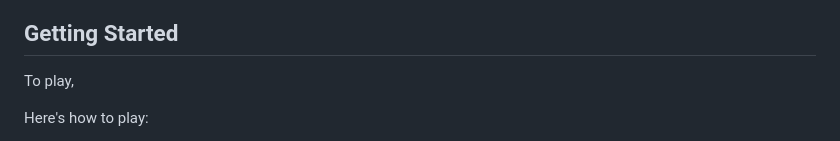
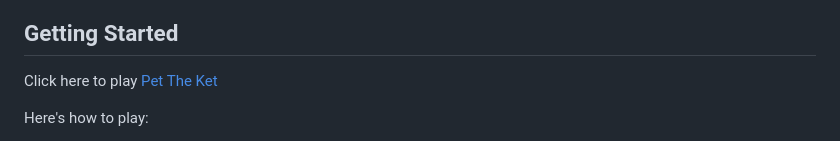
Before and after one commit to ehdahm/pet-the-ket, a Markdown page: README.md, the part around the change. Rendered like a GitHub page.

Commit message:
add ghpages link

```diff
--- a/README.md
+++ b/README.md
@@ -11,7 +11,7 @@ Welcome to **Pet The Ket** - a delightful game where your reflexes are tested as
 
 ## Getting Started
 
-To play,
+Click here to play [Pet The Ket](https://ehdahm.github.io/pet-the-ket/)
 
 Here's how to play:
 
```
